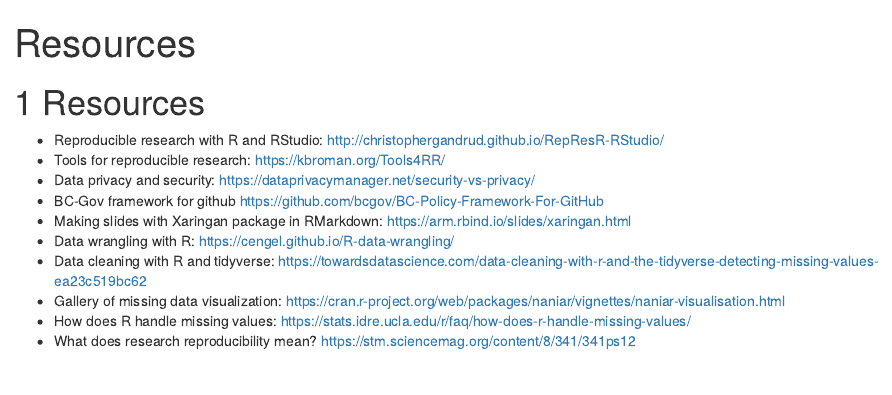
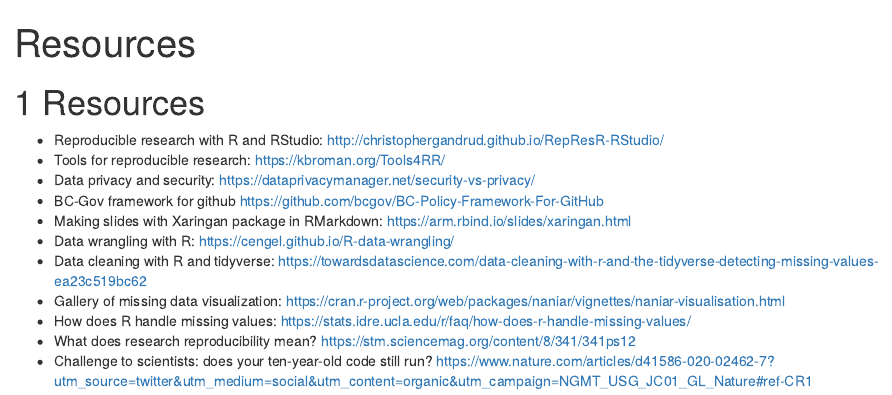
Before and after one commit to NoushinN/reproducible_workflows, an R Markdown document (07-rr-resources.Rmd): the page in a window 1100 px wide, from its top. Rendered offline with R 4.5, knitr and Pandoc, with nearby package versions; drawn as R Markdown's standard HTML page in place of the format the file asks for.

Commit message:
add nature article

```diff
--- a/07-rr-resources.Rmd
+++ b/07-rr-resources.Rmd
@@ -15,3 +15,4 @@
 - Gallery of missing data visualization: https://cran.r-project.org/web/packages/naniar/vignettes/naniar-visualisation.html
 - How does R handle missing values: https://stats.idre.ucla.edu/r/faq/how-does-r-handle-missing-values/
 - What does research reproducibility mean? https://stm.sciencemag.org/content/8/341/341ps12
+- Challenge to scientists: does your ten-year-old code still run? https://www.nature.com/articles/d41586-020-02462-7?utm_source=twitter&utm_medium=social&utm_content=organic&utm_campaign=NGMT_USG_JC01_GL_Nature#ref-CR1
```
